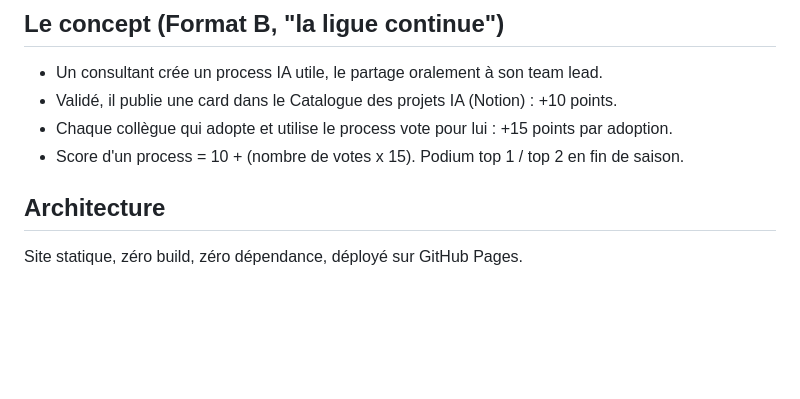
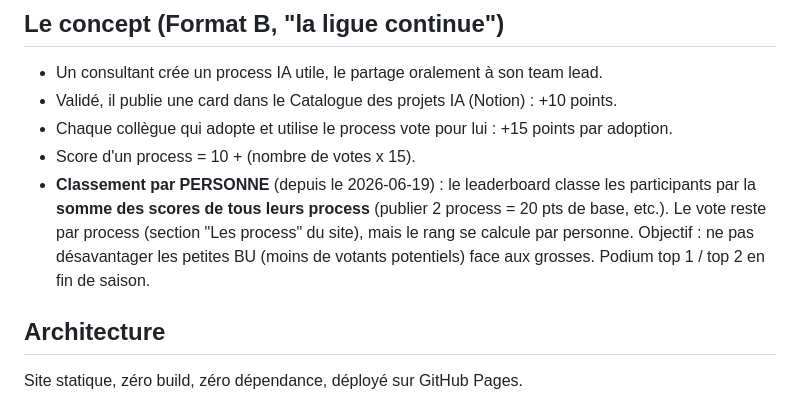
Before and after one commit to analytics-ds/concours-ia-datashake, a Markdown page: CLAUDE.md, the part around the change. Rendered like a GitHub page; blank space fills up the shorter version.

Commit message:
Doc : classement par personne

```diff
--- a/CLAUDE.md
+++ b/CLAUDE.md
@@ -9,7 +9,8 @@ Ce repo vit **hors Google Drive** (un repo git dans Drive se corrompt). Emplacem
 - Un consultant crée un process IA utile, le partage oralement à son team lead.
 - Validé, il publie une card dans le Catalogue des projets IA (Notion) : +10 points.
 - Chaque collègue qui adopte et utilise le process vote pour lui : +15 points par adoption.
-- Score d'un process = 10 + (nombre de votes x 15). Podium top 1 / top 2 en fin de saison.
+- Score d'un process = 10 + (nombre de votes x 15).
+- **Classement par PERSONNE** (depuis le 2026-06-19) : le leaderboard classe les participants par la **somme des scores de tous leurs process** (publier 2 process = 20 pts de base, etc.). Le vote reste par process (section "Les process" du site), mais le rang se calcule par personne. Objectif : ne pas désavantager les petites BU (moins de votants potentiels) face aux grosses. Podium top 1 / top 2 en fin de saison.
 
 ## Architecture
 
```
